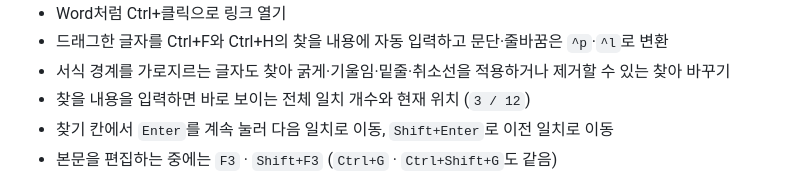
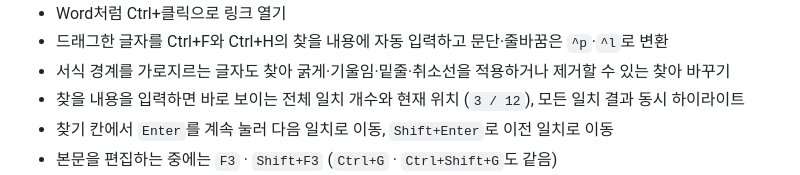
Before and after one commit to CuriousN006/basic-text-editor, a Markdown page: README.md, the part around the change. Drawn GitHub-style.

Commit message:
docs: mention all-result highlights

```diff
--- a/README.md
+++ b/README.md
@@ -21,7 +21,7 @@ Word와 비슷한 방식으로 글을 편집하고, 네이버 카페 같은 웹
 - Word처럼 Ctrl+클릭으로 링크 열기
 - 드래그한 글자를 Ctrl+F와 Ctrl+H의 찾을 내용에 자동 입력하고 문단·줄바꿈은 `^p`·`^l`로 변환
 - 서식 경계를 가로지르는 글자도 찾아 굵게·기울임·밑줄·취소선을 적용하거나 제거할 수 있는 찾아 바꾸기
-- 찾을 내용을 입력하면 바로 보이는 전체 일치 개수와 현재 위치 (`3 / 12`)
+- 찾을 내용을 입력하면 바로 보이는 전체 일치 개수와 현재 위치 (`3 / 12`), 모든 일치 결과 동시 하이라이트
 - 찾기 칸에서 `Enter`를 계속 눌러 다음 일치로 이동, `Shift+Enter`로 이전 일치로 이동
 - 본문을 편집하는 중에는 `F3` · `Shift+F3` (`Ctrl+G` · `Ctrl+Shift+G`도 같음)
 - 끄면 영문 대소문자를 같은 글자로 보는 대소문자 구분 선택
```
